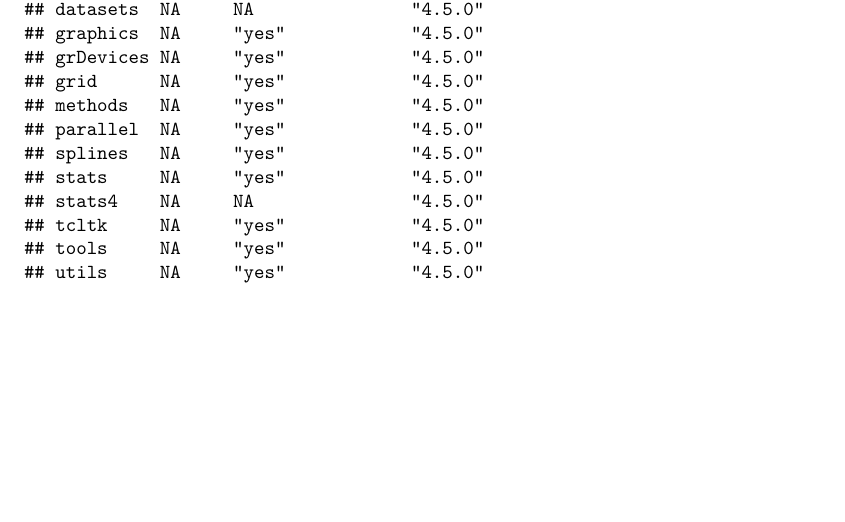
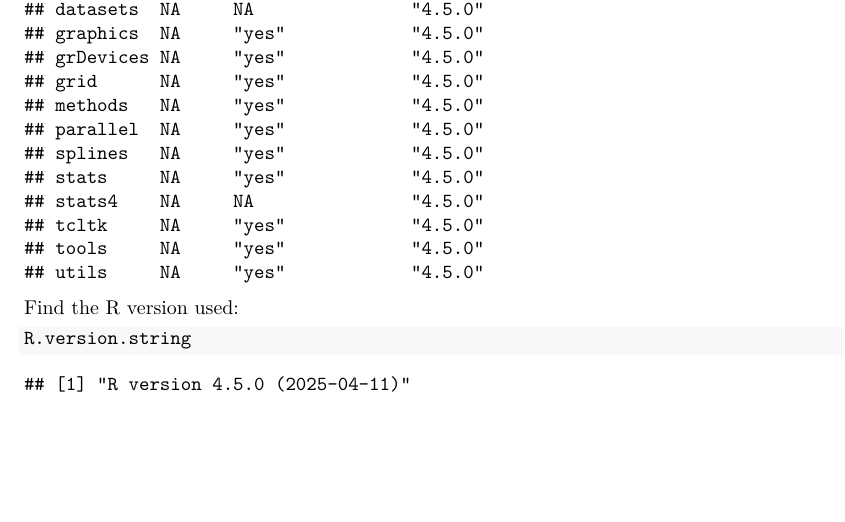
Before and after one commit to smstaneva/discrete-mathematics, an R Markdown document (generate-random-graph.Rmd): part of page 5 of 5, cut so that both start at the same text. Rendered offline with R 4.5, knitr and Pandoc, then LaTeX, with nearby package versions; code that draws random numbers runs with fixed seeds of ours; some code elsewhere in the file could not run offline.

Commit message:
Find the R version used

````diff
--- a/generate-random-graph.Rmd
+++ b/generate-random-graph.Rmd
@@ -193,3 +193,8 @@ Get packages installed in base R:
 ```{r}
 installed.packages(priority="base")
 ```
+
+Find the R version used:
+```{r}
+R.version.string
+```
````
